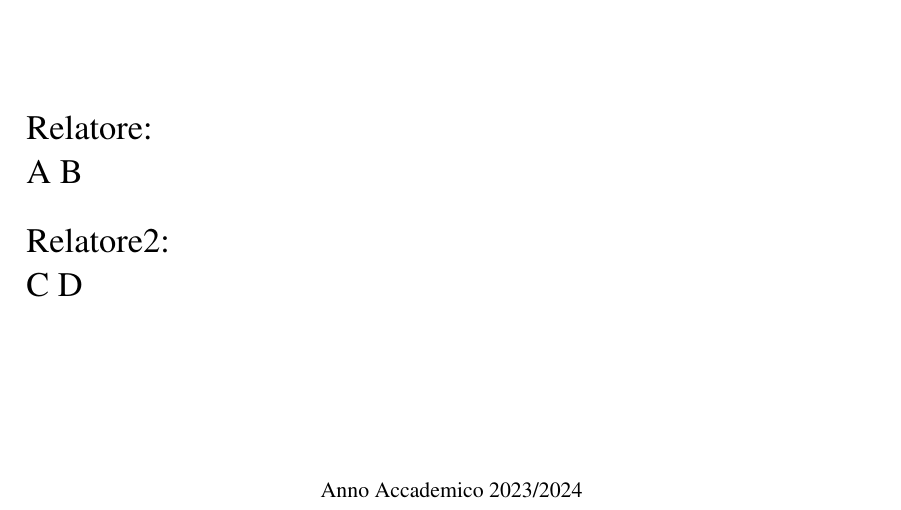
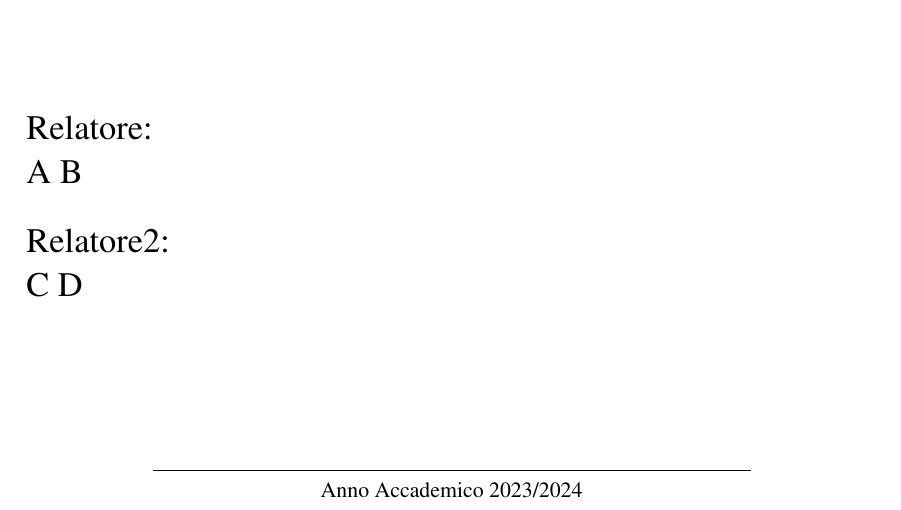
Before and after one commit to ElDavoo/unimore-thesis-template, a LaTeX book (main.tex, which reads chapters/titlepage.tex): part of page 1 of 9, cut so that both start at the same text. Compiled offline with pdfLaTeX.

Commit message:
add line in title page, remove utf8 as it's default

```diff
--- a/chapters/titlepage.tex
+++ b/chapters/titlepage.tex
@@ -46,6 +46,7 @@
 
 		\vfill
 
+		\rule{300pt}{0.2pt}\\
 		\small
 		Anno Accademico 2023/2024
 
--- a/main.tex
+++ b/main.tex
@@ -1,7 +1,5 @@
 % https://texblog.org/2013/02/13/latex-documentclass-options-illustrated/
 \documentclass[a4paper,12pt,draft,onecolumn,twoside,openright,notitlepage]{book}
-
-\usepackage[utf8]{inputenc}
 
 \usepackage[italian]{babel}
 
```
